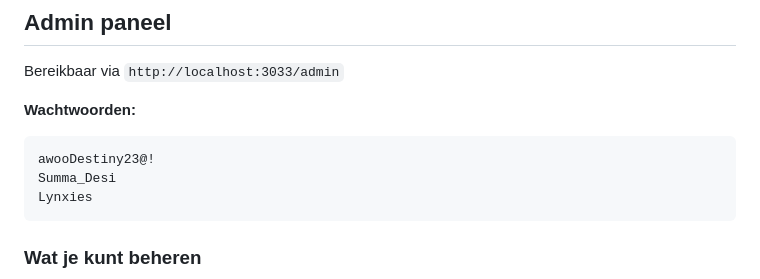
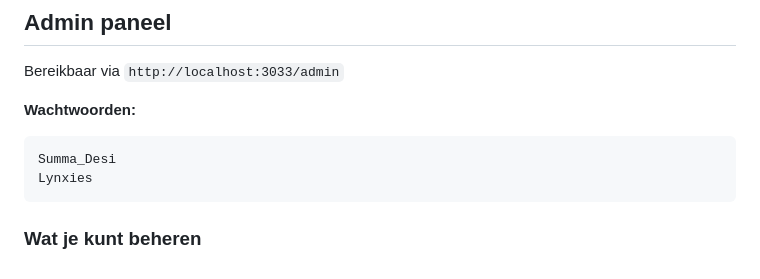
Before and after one commit to magonyfur/Summa_KamelenRace, a Markdown page: README.md, the part around the change. GitHub-like rendering.

````diff
--- a/README.md
+++ b/README.md
@@ -67,7 +67,6 @@ Bereikbaar via `http://localhost:3033/admin`
 
 **Wachtwoorden:**
 ```
-awooDestiny23@!
 Summa_Desi
 Lynxies
 ```
````
